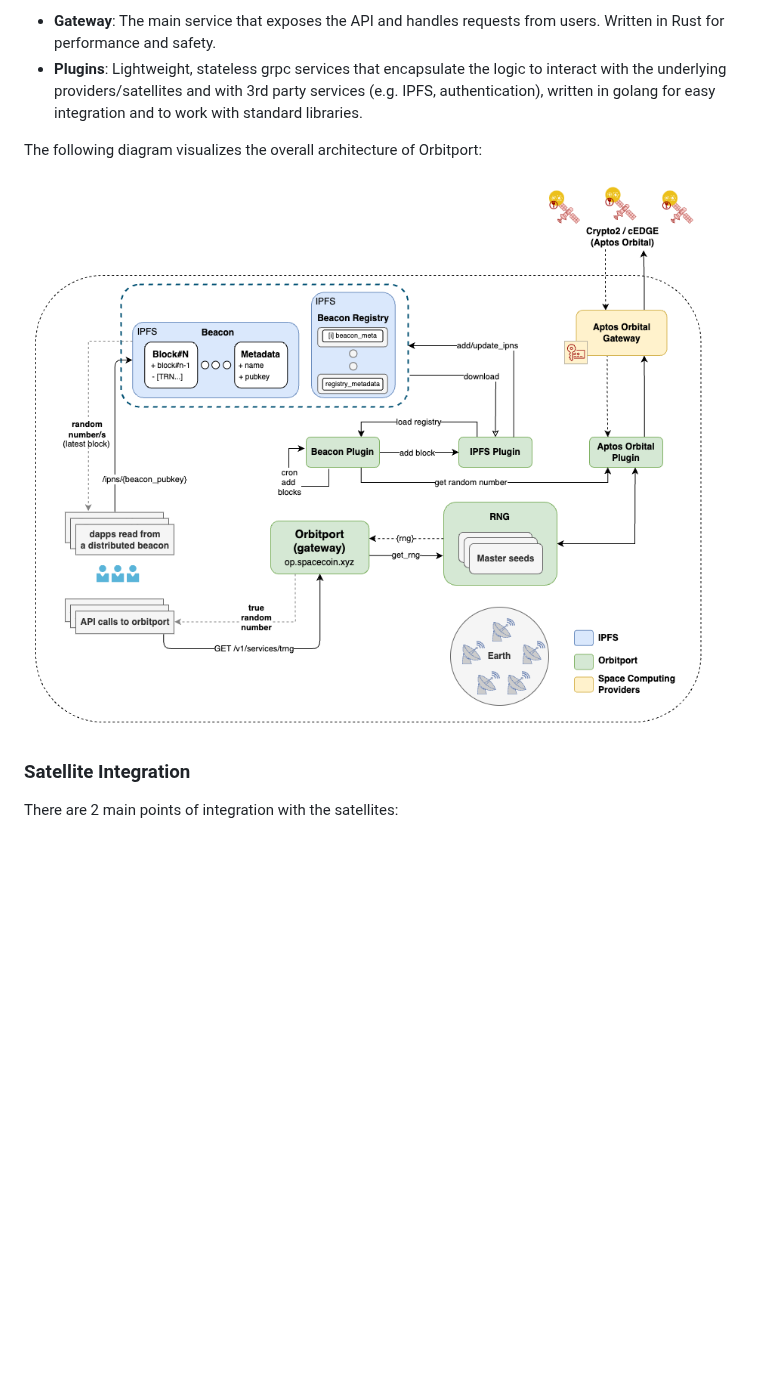
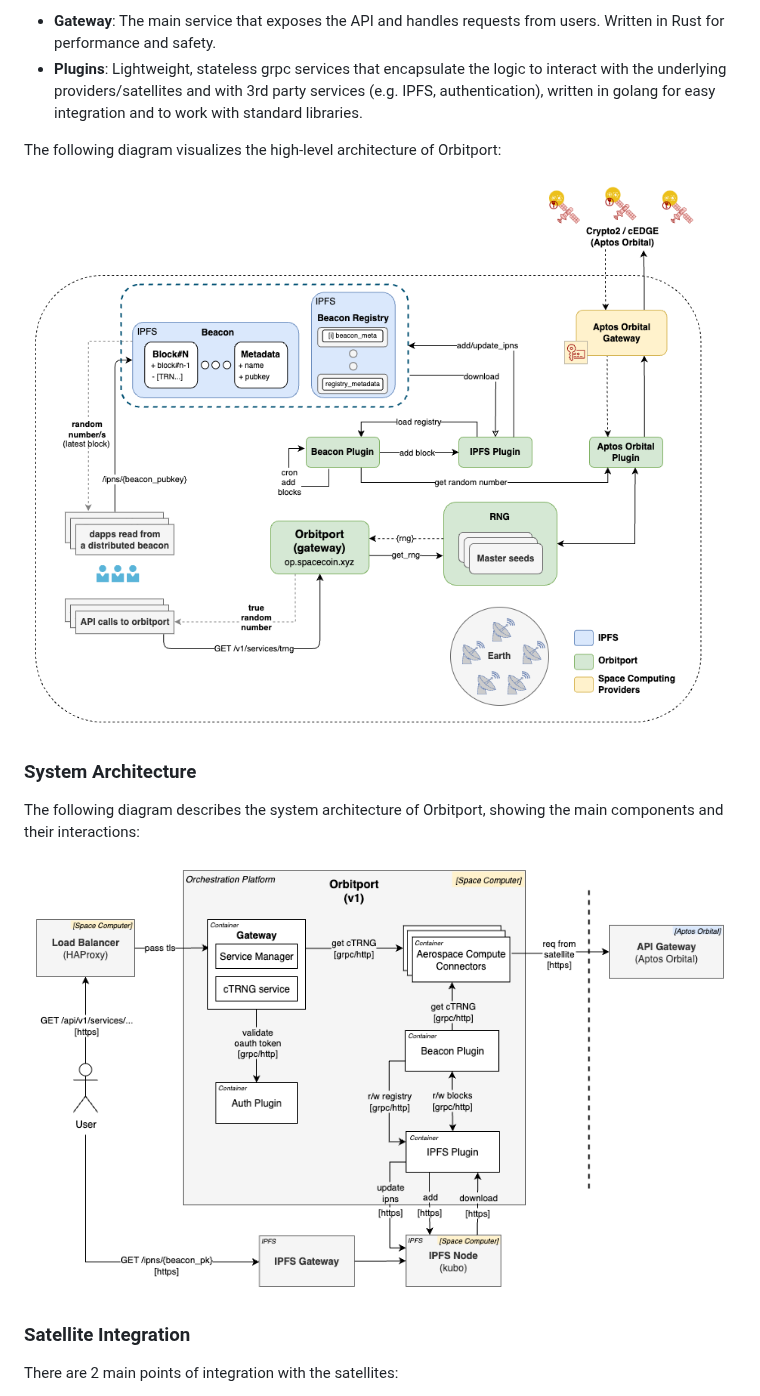
Before and after one commit to spacecomputer-io/orbitport, a Markdown page: docs/DESIGN_v1.md, the part around the change. GitHub-like rendering; pictures changed too: docs/sys-arch-v1.png (added); blank space fills up the shorter version.

Commit message:
added sys diagram

```diff
--- a/docs/DESIGN_v1.md
+++ b/docs/DESIGN_v1.md
@@ -52,9 +52,15 @@ The core components of the system are:
 - **Gateway**: The main service that exposes the API and handles requests from users. Written in Rust for performance and safety.
 - **Plugins**: Lightweight, stateless grpc services that encapsulate the logic to interact with the underlying providers/satellites and with 3rd party services (e.g. IPFS, authentication), written in golang for easy integration and to work with standard libraries.
 
-The following diagram visualizes the overall architecture of Orbitport:
+The following diagram visualizes the high-level architecture of Orbitport:
 
-[![Orbitport Architecture](hl-arch-v1.png)](hl-arch-v1.png)
+[![Orbitport HL Architecture](hl-arch-v1.png)](hl-arch-v1.png)
+
+### System Architecture
+
+The following diagram describes the system architecture of Orbitport, showing the main components and their interactions:
+
+[![Orbitport System Architecture](sys-arch-v1.png)](sys-arch-v1.png)
 
 ### Satellite Integration
 
```
